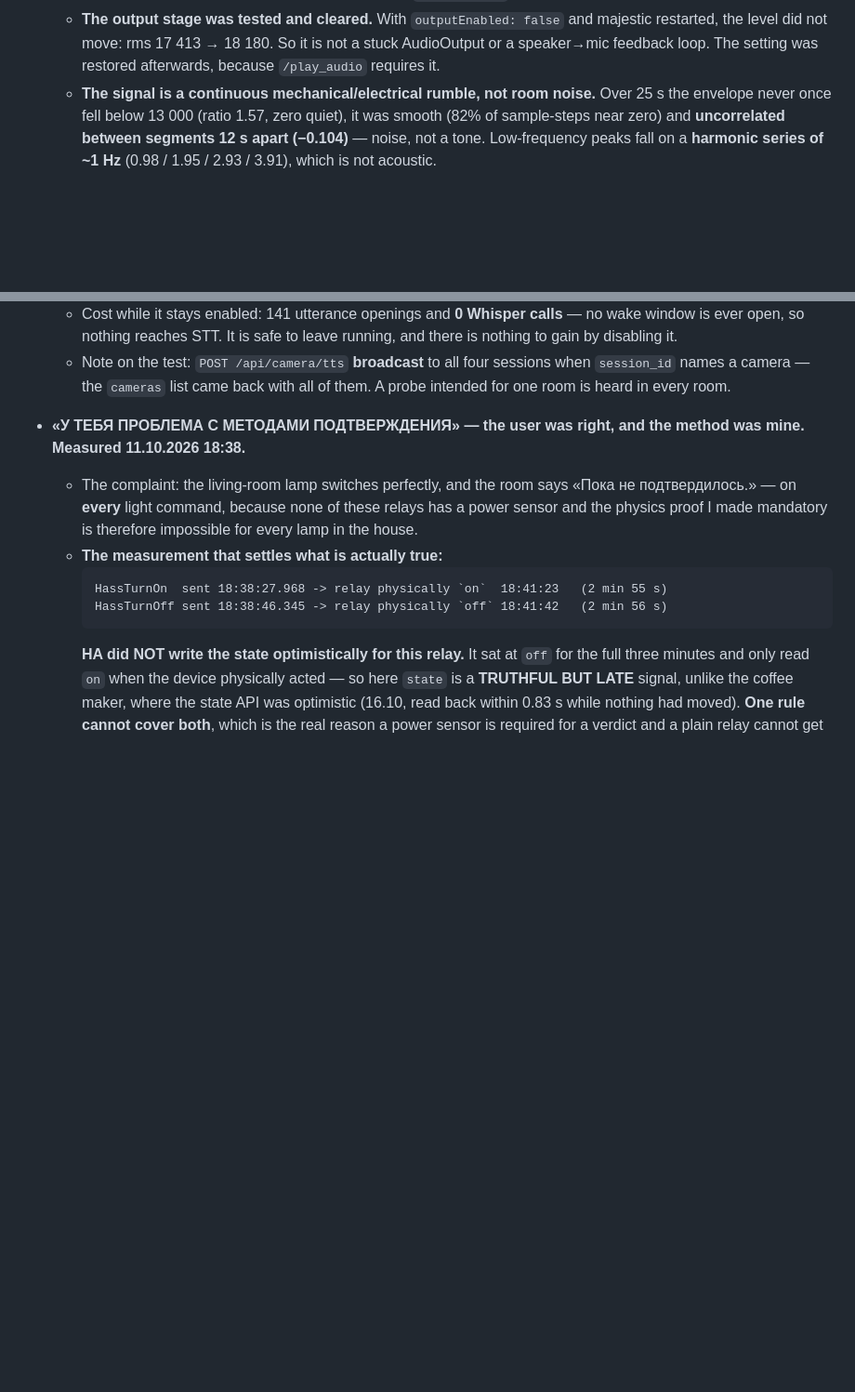
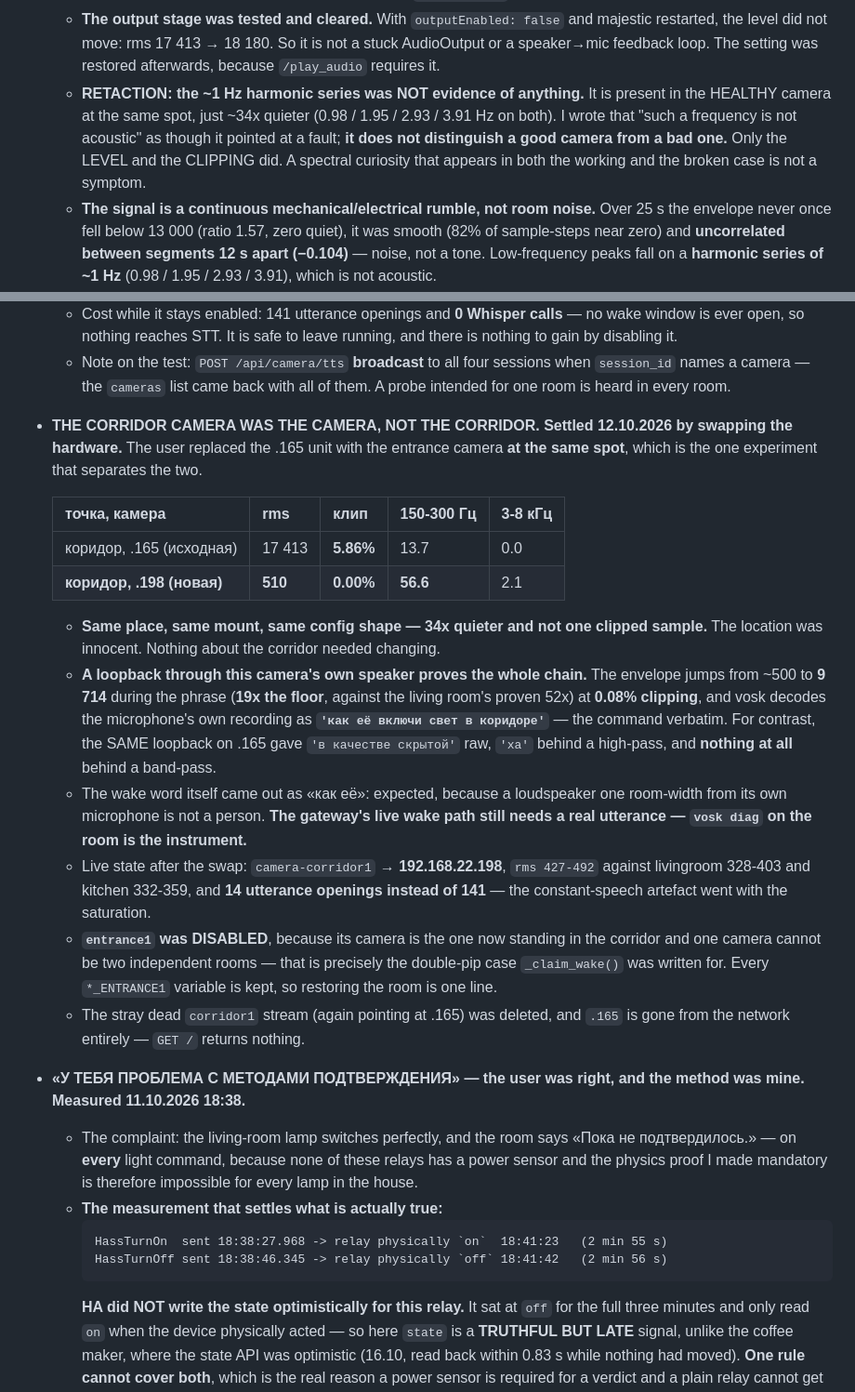
Before and after one commit to zavaruev/voice_gateway, a Markdown page: AGENTS.md, 2 parts joined by grey strips. Shown at 93% size. Rendered like a GitHub page; blank space fills up the shorter version.

Commit message:
Corridor camera was the hardware, not the corridor: settled by swapping the unit
The user replaced the .165 camera with the entrance one at the SAME spot, which
is the experiment that separates the location from the hardware. Result:

  same place, .165 : rms 17413, 5.86% clipped, 150-300 Hz 13.7%
  same place, .198 : rms   510, 0.00% clipped, 150-300 Hz 56.6%

34x quieter and not one clipped sample at the same mount with the same config
shape. The corridor was never at fault.

A loopback through the new camera's own speaker confirms the whole chain: the
envelope jumps from ~500 to 9714 during the phrase (19x the floor, against the
living room's proven 52x) at 0.08% clipping, and vosk decodes what its own
microphone recorded as 'как её включи свет в коридоре'. The same loopback on
.165 gave 'в качестве скрытой' raw, 'ха' behind a high-pass, and nothing at all
behind a band-pass.

RETRACTION: I called the ~1 Hz harmonic series in the spectrum evidence of a
fault because "such a frequency is not acoustic". It appears in the HEALTHY
camera at the same spot too, just 34x quieter. A spectral curiosity present in
both the working and the broken case distinguishes nothing. Only the level and
the clipping did.

entrance1 is disabled: its camera is the one now in the corridor, and one camera
cannot be two independent rooms — that is exactly the double-pip case _claim_wake
was written for. Every *_ENTRANCE1 variable is kept, so restoring it is one line.
The stray dead corridor1 stream was deleted and .165 is off the network.

```diff
--- a/AGENTS.md
+++ b/AGENTS.md
@@ -1052,12 +1052,27 @@ listing is lossy (it reports the bare `rtsp://<ip>/stream=0`).
   * **The camera is NOT broken.** Its frequency profile matches entrance1 almost exactly, and the LF shape matches livingroom — so the earlier suspicion of a time-compressed or dead audio path (see the F0/autocorrelation entry) does not apply. Only the **level** differs: ~19x the other rooms, with **7.7% of samples at the rail** and 8.2% above 32 000.
   * **The config is stock and already at maximum.** `/etc/majestic.yaml`: `volume: 100`, `outputEnabled: true`, `outputVolume: 100`, `srate 48000`, `backchannel: true` — identical in shape to the working rooms. **There is nothing to turn down**, which is why the kitchen's `audio.volume` fix cannot be repeated here.
   * **The output stage was tested and cleared.** With `outputEnabled: false` and majestic restarted, the level did not move: rms 17 413 → 18 180. So it is not a stuck AudioOutput or a speaker→mic feedback loop. The setting was restored afterwards, because `/play_audio` requires it.
+  * **RETACTION: the ~1 Hz harmonic series was NOT evidence of anything.** It is present in the HEALTHY camera at the same spot, just ~34x quieter (0.98 / 1.95 / 2.93 / 3.91 Hz on both). I wrote that "such a frequency is not acoustic" as though it pointed at a fault; **it does not distinguish a good camera from a bad one.** Only the LEVEL and the CLIPPING did. A spectral curiosity that appears in both the working and the broken case is not a symptom.
   * **The signal is a continuous mechanical/electrical rumble, not room noise.** Over 25 s the envelope never once fell below 13 000 (ratio 1.57, zero quiet), it was smooth (82% of sample-steps near zero) and **uncorrelated between segments 12 s apart (−0.104)** — noise, not a tone. Low-frequency peaks fall on a **harmonic series of ~1 Hz** (0.98 / 1.95 / 2.93 / 3.91), which is not acoustic.
   * **The loopback put a number on it.** Playing «Компьютер, включи свет в коридоре.» through this camera's OWN speaker (`play_audio 3.29s audio in 1.38s`, x0.4 — a healthy ratio) raised the envelope 15 228 → 18 824, and the speech band 300-3000 Hz by **+4.8 dB**. So the speech is present and only **4.8 dB** above the floor, on a signal that is 5-7% clipped. `hyp=''` after 3751 chunks is the decoder being correct.
   * **No gateway-side filter recovers it — both were measured, not assumed.** A 4th-order high-pass at 180 Hz moved the speech band from 6.5% to 42.5% and hard-saturation from 7.7% to 0.02%, yet vosk returned `'ха'`. A 300-3400 Hz band-pass **normalised to working-room rms (1 244 vs 395-970)** returned **nothing at all**. Normalisation alone lifted the noise with the speech: raw gave `'в качестве скрытой'`. **Clipping happens before any of this — in the camera's own input stage — and clipped samples carry no information to recover.**
   * **This is why the attack above ("keep `volume` at 100") must not be read as a fix for every dead room.** The kitchen died at `volume 30` and was fixed at 100; this one is AT 100 and is still deaf, because the problem is not the setting. **A room at maximum volume that reads 19x its neighbours is a hardware problem, and the only correct next step is physical: move the camera off the source, damp it, or swap the unit to isolate it.**
   * Cost while it stays enabled: 141 utterance openings and **0 Whisper calls** — no wake window is ever open, so nothing reaches STT. It is safe to leave running, and there is nothing to gain by disabling it.
   * Note on the test: `POST /api/camera/tts` **broadcast** to all four sessions when `session_id` names a camera — the `cameras` list came back with all of them. A probe intended for one room is heard in every room.
+
+- **THE CORRIDOR CAMERA WAS THE CAMERA, NOT THE CORRIDOR. Settled 12.10.2026 by swapping the hardware.** The user replaced the .165 unit with the entrance camera **at the same spot**, which is the one experiment that separates the two.
+
+  | точка, камера | rms | клип | 150-300 Гц | 3-8 кГц |
+  |---|---|---|---|---|
+  | коридор, .165 (исходная) | 17 413 | **5.86%** | 13.7 | 0.0 |
+  | **коридор, .198 (новая)** | **510** | **0.00%** | **56.6** | 2.1 |
+
+  * **Same place, same mount, same config shape — 34x quieter and not one clipped sample.** The location was innocent. Nothing about the corridor needed changing.
+  * **A loopback through this camera's own speaker proves the whole chain.** The envelope jumps from ~500 to **9 714** during the phrase (**19x the floor**, against the living room's proven 52x) at **0.08% clipping**, and vosk decodes the microphone's own recording as **`'как её включи свет в коридоре'`** — the command verbatim. For contrast, the SAME loopback on .165 gave `'в качестве скрытой'` raw, `'ха'` behind a high-pass, and **nothing at all** behind a band-pass.
+  * The wake word itself came out as «как её»: expected, because a loudspeaker one room-width from its own microphone is not a person. **The gateway's live wake path still needs a real utterance — `vosk diag` on the room is the instrument.**
+  * Live state after the swap: `camera-corridor1` → **192.168.22.198**, `rms 427-492` against livingroom 328-403 and kitchen 332-359, and **14 utterance openings instead of 141** — the constant-speech artefact went with the saturation.
+  * **`entrance1` was DISABLED**, because its camera is the one now standing in the corridor and one camera cannot be two independent rooms — that is precisely the double-pip case `_claim_wake()` was written for. Every `*_ENTRANCE1` variable is kept, so restoring the room is one line.
+  * The stray dead `corridor1` stream (again pointing at .165) was deleted, and `.165` is gone from the network entirely — `GET /` returns nothing.
 
 - **«У ТЕБЯ ПРОБЛЕМА С МЕТОДАМИ ПОДТВЕРЖДЕНИЯ» — the user was right, and the method was mine. Measured 11.10.2026 18:38.**
   * The complaint: the living-room lamp switches perfectly, and the room says «Пока не подтвердилось.» — on **every** light command, because none of these relays has a power sensor and the physics proof I made mandatory is therefore impossible for every lamp in the house.
```
